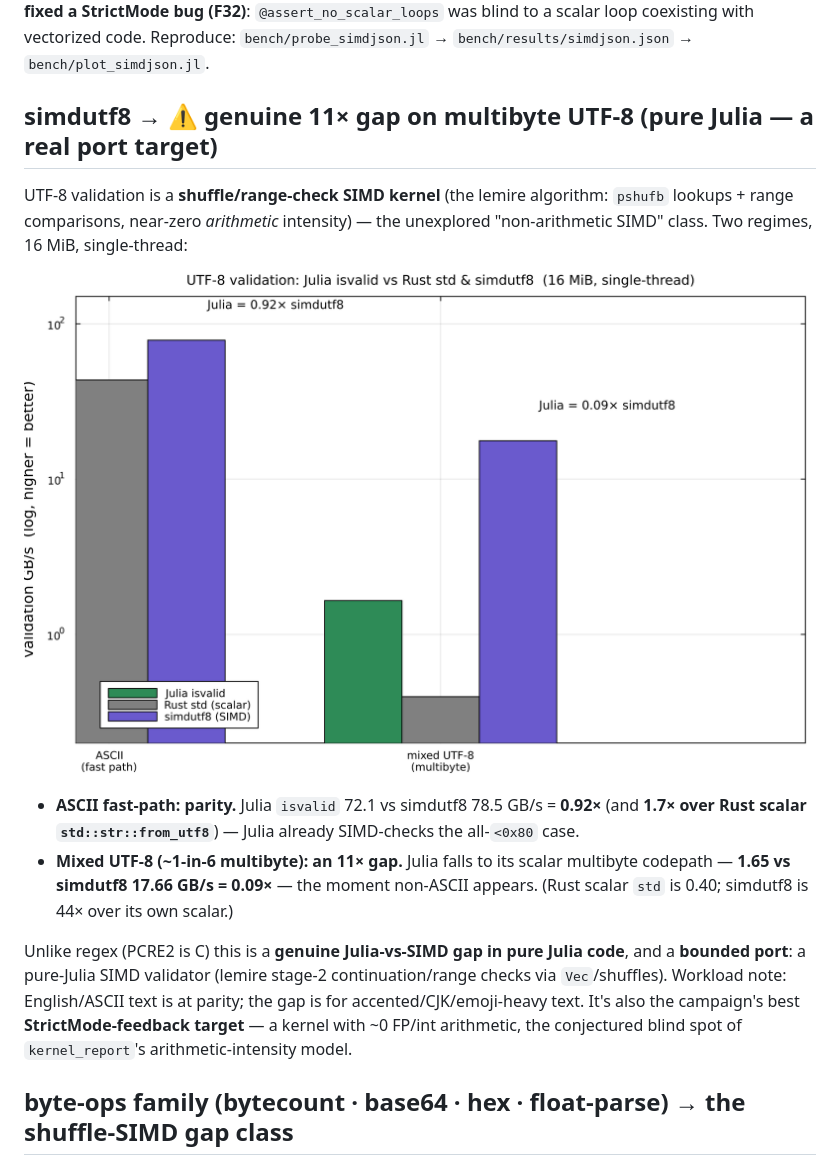
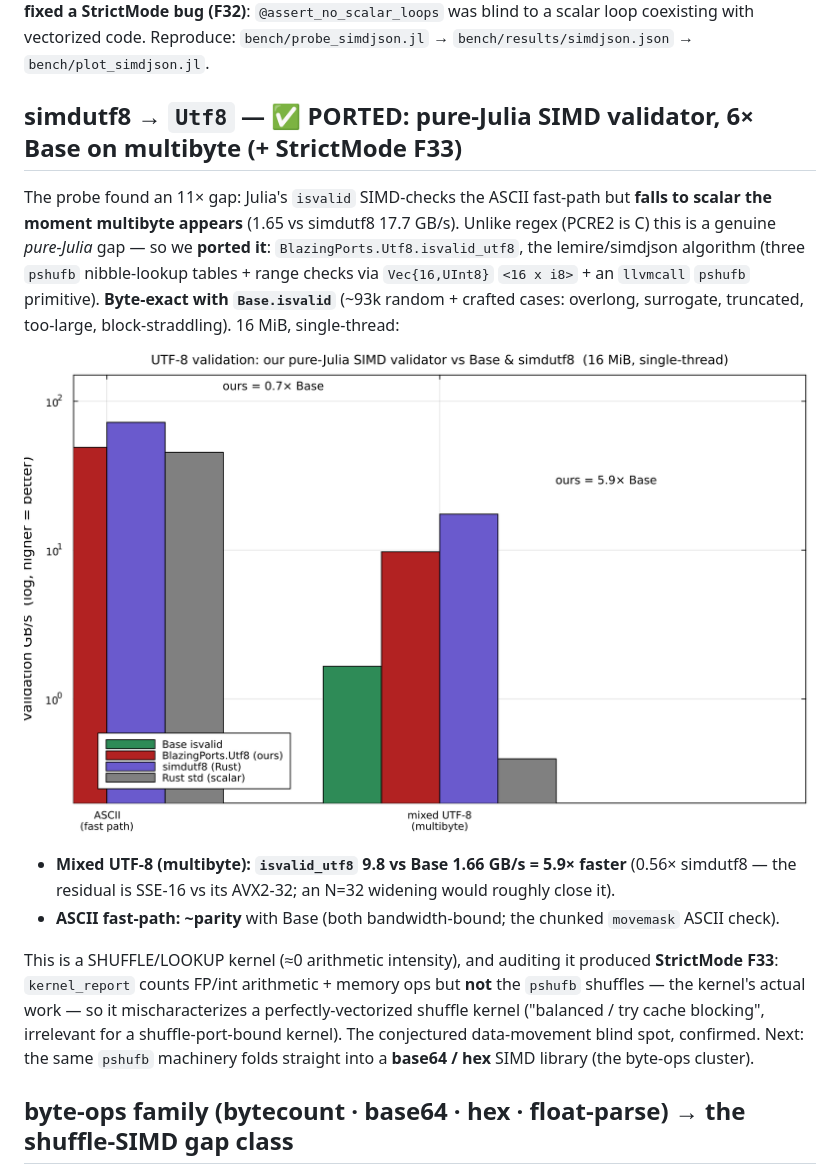
Before and after one commit to el-oso/BlazingPorts.jl, a Markdown page: docs/src/ports.md, the part around one of its changes. Drawn GitHub-style; pictures changed too: docs/src/assets/simdutf8.png.

Commit message:
port(utf8): pure-Julia SIMD UTF-8 validator — 6x Base on multibyte (+ StrictMode F33)
Acted on the simdutf8 probe's 11x multibyte gap (pure Julia, not C). New
BlazingPorts.Utf8.isvalid_utf8: the lemire/simdjson algorithm — three pshufb
nibble-lookup tables + range checks over Vec{16,UInt8} (<16 x i8>), with an
llvmcall pshufb/usub.sat/pmovmskb primitive set. Chunked-movemask ASCII fast path,
per-16-byte multibyte validation carrying prev/incomplete/error. Source carries no
StrictMode dep (audit in test/).

Byte-exact with Base.isvalid (~93k random + crafted cases: overlong/surrogate/
truncated/too-large/block-straddling; 62262/62262 @testitem). Mixed UTF-8:
isvalid_utf8 9.8 vs Base 1.66 GB/s = 5.9x faster (0.56x simdutf8 — SSE16 vs its
AVX2-32; N=32 would close it). ASCII ~parity (bandwidth-bound).

StrictMode F33 (found + fixed-pending in StrictMode 8df3165): kernel_report is
blind to pshufb/shuffle ops — characterized the validator by incidental bitwise
ops as "balanced / cache blocking", missing the shuffle-port bottleneck. The
conjectured data-movement blind spot, confirmed. @assert_vectorized/noalloc/
typestable green.

Pipeline: probe_simdutf8.jl (Base/ours/simdutf8/std) + plot + results +
docs/assets/simdutf8.png; test/utf8_tests.jl (tag :utf8); ports.md/index updated.
Next: base64/hex reuse the same pshufb primitive.

Co-Authored-By: Claude Opus 4.8 <noreply@anthropic.com>

```diff
--- a/docs/src/ports.md
+++ b/docs/src/ports.md
@@ -153,9 +153,12 @@ isn't the bottleneck there) — full size-sweep in the fork's `perf/string_scan_
 `@assert_no_scalar_loops` was blind to a scalar loop coexisting with vectorized code. Reproduce:
 `bench/probe_simdjson.jl` → `bench/results/simdjson.json` → `bench/plot_simdjson.jl`.
 
-## simdutf8 → ⚠ genuine 11× gap on multibyte UTF-8 (pure Julia — a real port target)
+## simdutf8 → `Utf8` — ✅ PORTED: pure-Julia SIMD validator, 6× Base on multibyte (+ StrictMode F33)
 
-UTF-8 validation is a **shuffle/range-check SIMD kernel** (the lemire algorithm: `pshufb` lookups +
-range comparisons, near-zero *arithmetic* intensity) — the unexplored "non-arithmetic SIMD" class. Two
-regimes, 16 MiB, single-thread:
+The probe found an 11× gap: Julia's `isvalid` SIMD-checks the ASCII fast-path but **falls to scalar the
+moment multibyte appears** (1.65 vs simdutf8 17.7 GB/s). Unlike regex (PCRE2 is C) this is a genuine
+*pure-Julia* gap — so we **ported it**: `BlazingPorts.Utf8.isvalid_utf8`, the lemire/simdjson algorithm
+(three `pshufb` nibble-lookup tables + range checks via `Vec{16,UInt8}` `<16 x i8>` + an `llvmcall`
+`pshufb` primitive). **Byte-exact with `Base.isvalid`** (~93k random + crafted cases: overlong, surrogate,
+truncated, too-large, block-straddling). 16 MiB, single-thread:
 
@@ -163,15 +166,13 @@ regimes, 16 MiB, single-thread:
 
-- **ASCII fast-path: parity.** Julia `isvalid` 72.1 vs simdutf8 78.5 GB/s = **0.92×** (and **1.7× over Rust
-  scalar `std::str::from_utf8`**) — Julia already SIMD-checks the all-`<0x80` case.
-- **Mixed UTF-8 (~1-in-6 multibyte): an 11× gap.** Julia falls to its scalar multibyte codepath —
-  **1.65 vs simdutf8 17.66 GB/s = 0.09×** — the moment non-ASCII appears. (Rust scalar `std` is 0.40;
-  simdutf8 is 44× over its own scalar.)
+- **Mixed UTF-8 (multibyte): `isvalid_utf8` 9.8 vs Base 1.66 GB/s = 5.9× faster** (0.56× simdutf8 — the
+  residual is SSE-16 vs its AVX2-32; an N=32 widening would roughly close it).
+- **ASCII fast-path: ~parity** with Base (both bandwidth-bound; the chunked `movemask` ASCII check).
 
-Unlike regex (PCRE2 is C) this is a **genuine Julia-vs-SIMD gap in pure Julia code**, and a **bounded port**:
-a pure-Julia SIMD validator (lemire stage-2 continuation/range checks via `Vec`/shuffles). Workload note:
-English/ASCII text is at parity; the gap is for accented/CJK/emoji-heavy text. It's also the campaign's best
-**StrictMode-feedback target** — a kernel with ~0 FP/int arithmetic, the conjectured blind spot of
-`kernel_report`'s arithmetic-intensity model.
+This is a SHUFFLE/LOOKUP kernel (≈0 arithmetic intensity), and auditing it produced **StrictMode F33**:
+`kernel_report` counts FP/int arithmetic + memory ops but **not** the `pshufb` shuffles — the kernel's
+actual work — so it mischaracterizes a perfectly-vectorized shuffle kernel ("balanced / try cache
+blocking", irrelevant for a shuffle-port-bound kernel). The conjectured data-movement blind spot, confirmed.
+Next: the same `pshufb` machinery folds straight into a **base64 / hex** SIMD library (the byte-ops cluster).
 
 ## byte-ops family (bytecount · base64 · hex · float-parse) → the shuffle-SIMD gap class
 
```
Also changed, not shown: other parts of docs/src/ports.md (+1 -1 lines), docs/src/index.md (+1 -1 lines), docs/assets/simdutf8.png, 7 other files.
